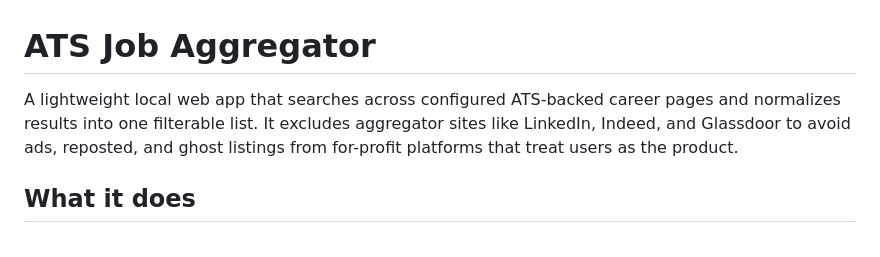
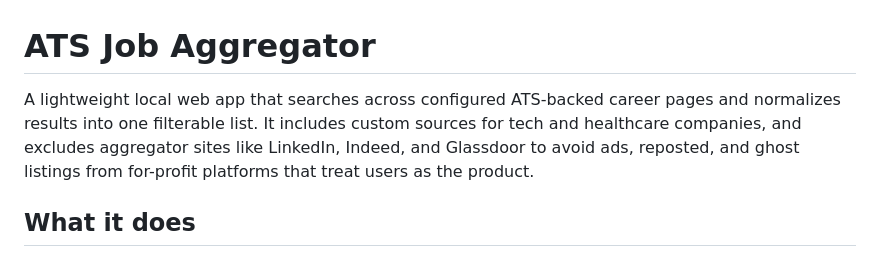
Before and after one commit to ugraphix/JobTrawl, a Markdown page: README.md, the part around the change. Drawn GitHub-style.

```diff
--- a/README.md
+++ b/README.md
@@ -1,6 +1,6 @@
 # ATS Job Aggregator
 
-A lightweight local web app that searches across configured ATS-backed career pages and normalizes results into one filterable list. It excludes aggregator sites like LinkedIn, Indeed, and Glassdoor to avoid ads, reposted, and ghost listings from for-profit platforms that treat users as the product.
+A lightweight local web app that searches across configured ATS-backed career pages and normalizes results into one filterable list. It includes custom sources for tech and healthcare companies, and excludes aggregator sites like LinkedIn, Indeed, and Glassdoor to avoid ads, reposted, and ghost listings from for-profit platforms that treat users as the product.
 
 ## What it does
 
```
